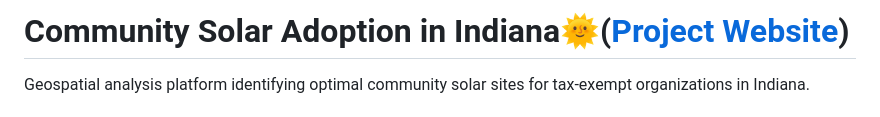
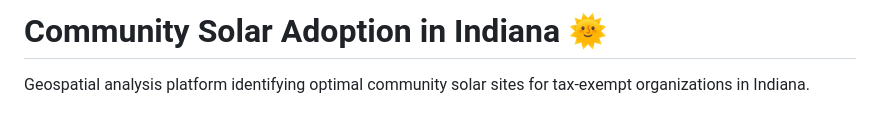
Before and after one commit to vatsalparikh07/community-solar-adoption, a Markdown page: README.md, the part around the change printed below. GitHub-like rendering.

```diff
--- a/README.md
+++ b/README.md
@@ -1,4 +1,4 @@
-# Community Solar Adoption in Indiana🌞([Project Website](https://vatsalparikh.me/community-solar-adoption/))
+# Community Solar Adoption in Indiana 🌞
 
 Geospatial analysis platform identifying optimal community solar sites for tax-exempt organizations in Indiana.
 
```
Also changed, not shown: other parts of README.md (+1 -1 lines).
